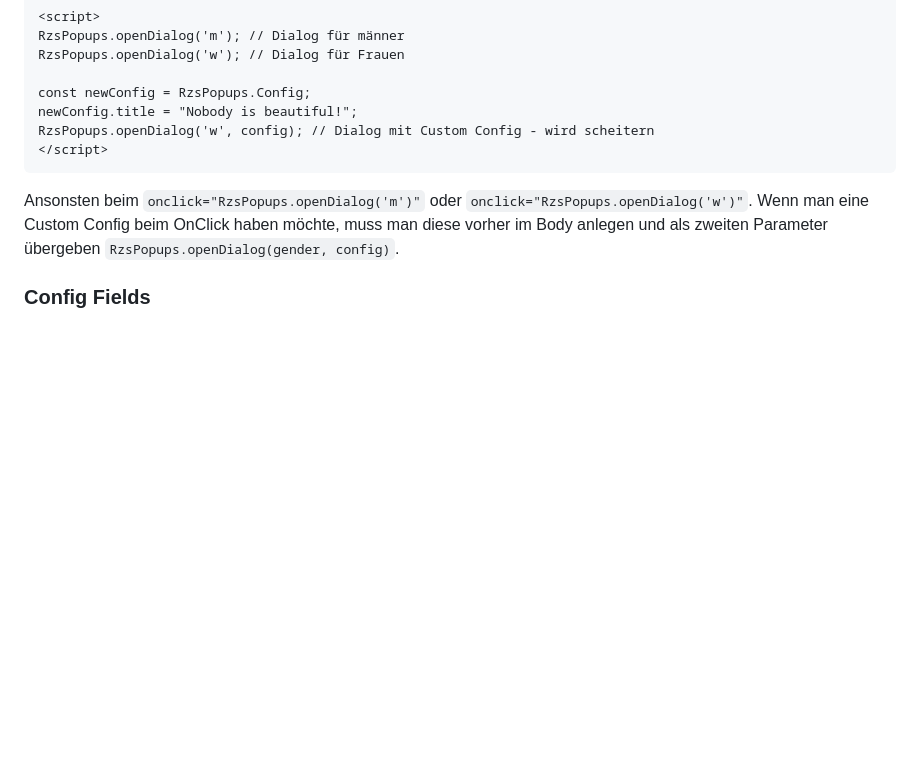
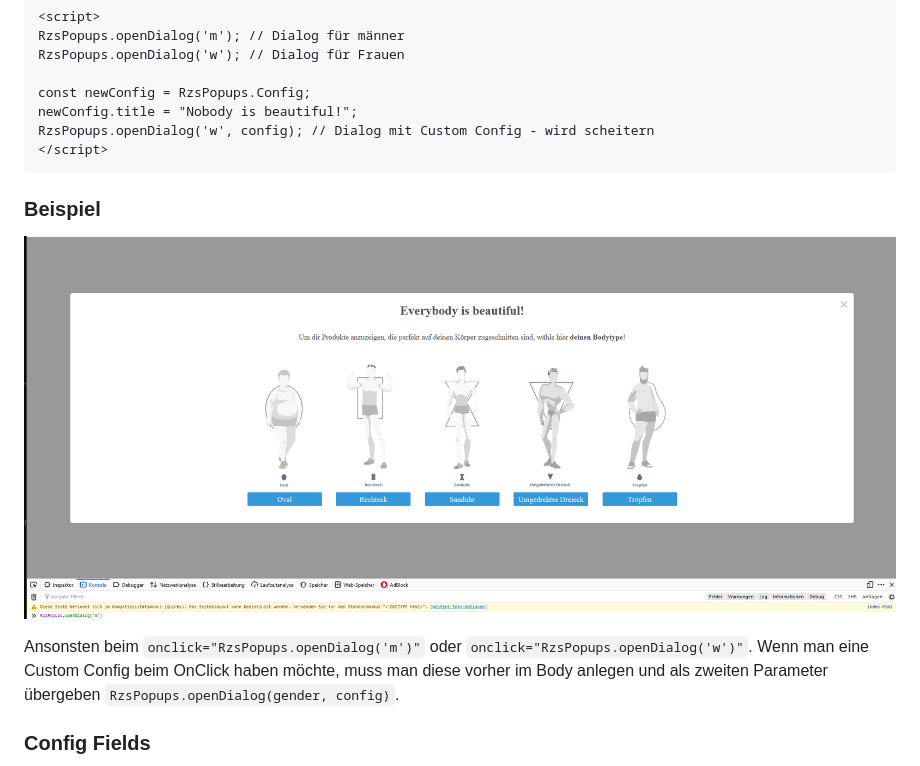
Before and after one commit to RoyalZSoftware/bodytype-popup, a Markdown page: README.md, the part around the change. Drawn GitHub-style; pictures changed too: resources/showcase.png (added); blank space fills up the shorter version.

Commit message:
doc: add showcase

````diff
--- a/README.md
+++ b/README.md
@@ -19,6 +19,9 @@ RzsPopups.openDialog('w', config); // Dialog mit Custom Config - wird scheitern
 </script>
 ```
 
+### Beispiel
+![Showcase](./resources/showcase.png)
+
 Ansonsten beim `onclick="RzsPopups.openDialog('m')"` oder `onclick="RzsPopups.openDialog('w')"`.
 Wenn man eine Custom Config beim OnClick haben möchte, muss man diese vorher im Body anlegen und als zweiten
 Parameter übergeben `RzsPopups.openDialog(gender, config)`.
````
